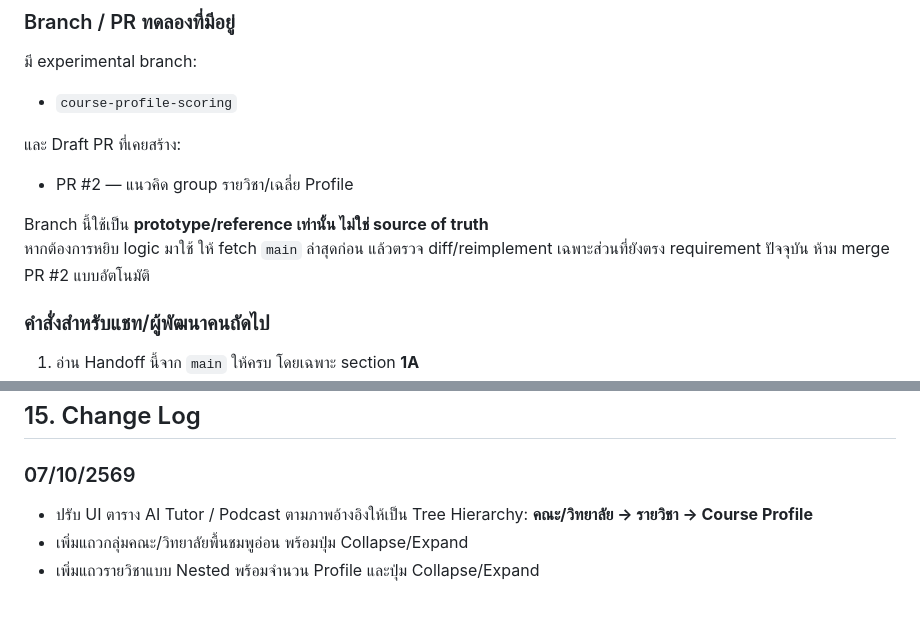
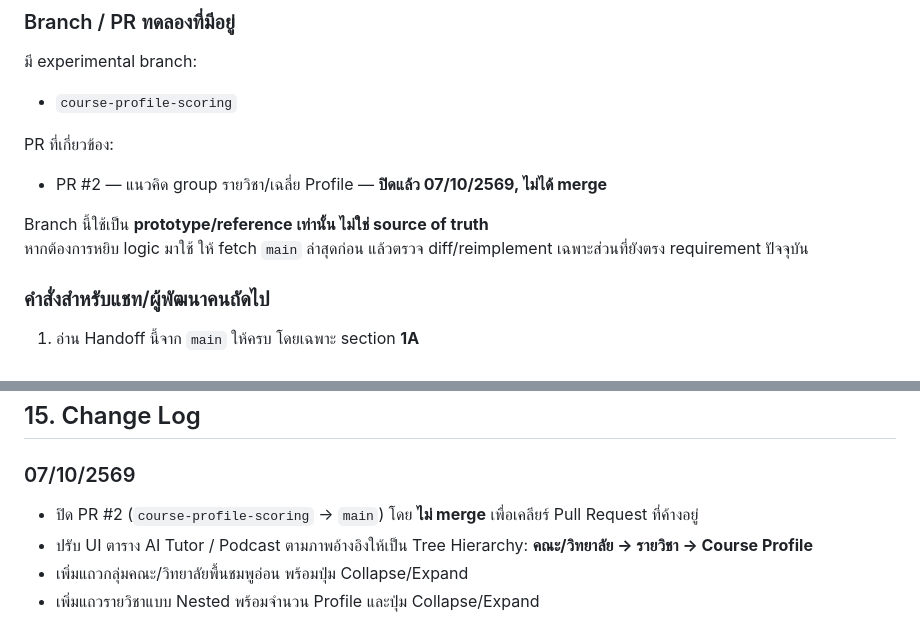
Before and after one commit to donut204/ooe-dashboard-2569, a Markdown page: OOE_Dashboard_2569_Handoff_Knowledge.md, 2 parts joined by grey strips. Drawn GitHub-style.

Commit message:
Record closed experimental pull request

```diff
--- a/OOE_Dashboard_2569_Handoff_Knowledge.md
+++ b/OOE_Dashboard_2569_Handoff_Knowledge.md
@@ -256,11 +256,11 @@ Internal status ระดับรายวิชาสามารถจัด
 มี experimental branch:
 - `course-profile-scoring`
 
-และ Draft PR ที่เคยสร้าง:
-- PR #2 — แนวคิด group รายวิชา/เฉลี่ย Profile
+PR ที่เกี่ยวข้อง:
+- PR #2 — แนวคิด group รายวิชา/เฉลี่ย Profile — **ปิดแล้ว 07/10/2569, ไม่ได้ merge**
 
 Branch นี้ใช้เป็น **prototype/reference เท่านั้น ไม่ใช่ source of truth**
-หากต้องการหยิบ logic มาใช้ ให้ fetch `main` ล่าสุดก่อน แล้วตรวจ diff/reimplement เฉพาะส่วนที่ยังตรง requirement ปัจจุบัน ห้าม merge PR #2 แบบอัตโนมัติ
+หากต้องการหยิบ logic มาใช้ ให้ fetch `main` ล่าสุดก่อน แล้วตรวจ diff/reimplement เฉพาะส่วนที่ยังตรง requirement ปัจจุบัน
 
 ### คำสั่งสำหรับแชท/ผู้พัฒนาคนถัดไป
 
@@ -747,6 +747,7 @@ Modal “ห้ามแสดงอีก” จำค่าต่อ browser/d
 ## 15. Change Log
 
 ### 07/10/2569
+- ปิด PR #2 (`course-profile-scoring` → `main`) โดย **ไม่ merge** เพื่อเคลียร์ Pull Request ที่ค้างอยู่
 - ปรับ UI ตาราง AI Tutor / Podcast ตามภาพอ้างอิงให้เป็น Tree Hierarchy: **คณะ/วิทยาลัย → รายวิชา → Course Profile**
 - เพิ่มแถวกลุ่มคณะ/วิทยาลัยพื้นชมพูอ่อน พร้อมปุ่ม Collapse/Expand
 - เพิ่มแถวรายวิชาแบบ Nested พร้อมจำนวน Profile และปุ่ม Collapse/Expand
```
